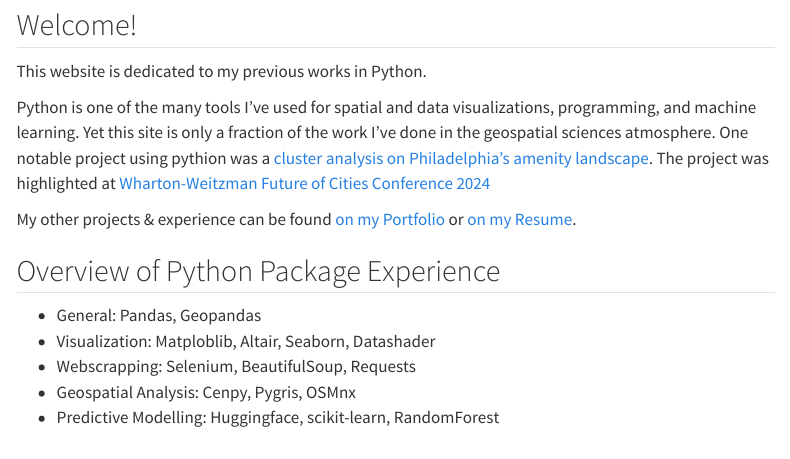
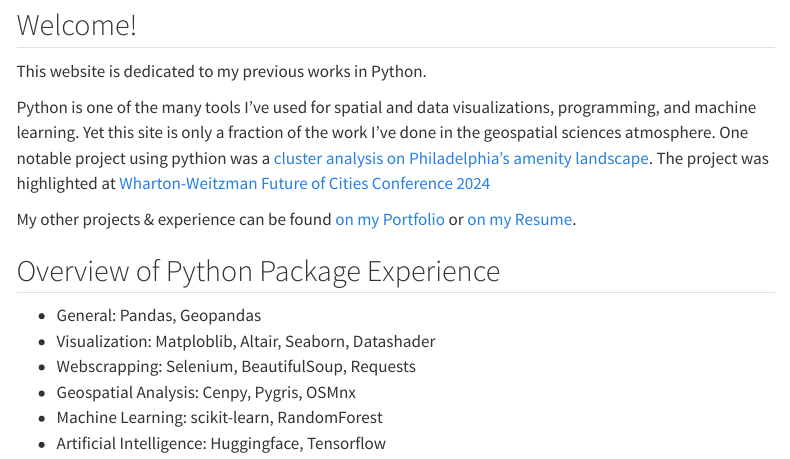
Before and after one commit to TrevorKap/Quarto-Python-Website, a Quarto document (index.qmd): the page in a window 1100 px wide, from 120 px down. Rendered offline with R 4.5, knitr and Pandoc in place of Quarto, with nearby package versions; menus at the side of the page are left out.

Commit message:
Update index.qmd

```diff
--- a/index.qmd
+++ b/index.qmd
@@ -18,4 +18,5 @@
 * Visualization: Matploblib, Altair, Seaborn, Datashader
 * Webscrapping: Selenium, BeautifulSoup, Requests
 * Geospatial Analysis: Cenpy, Pygris, OSMnx
-* Predictive Modelling: Huggingface, scikit-learn, RandomForest
+* Machine Learning: scikit-learn, RandomForest
+* Artificial Intelligence: Huggingface, Tensorflow
```
